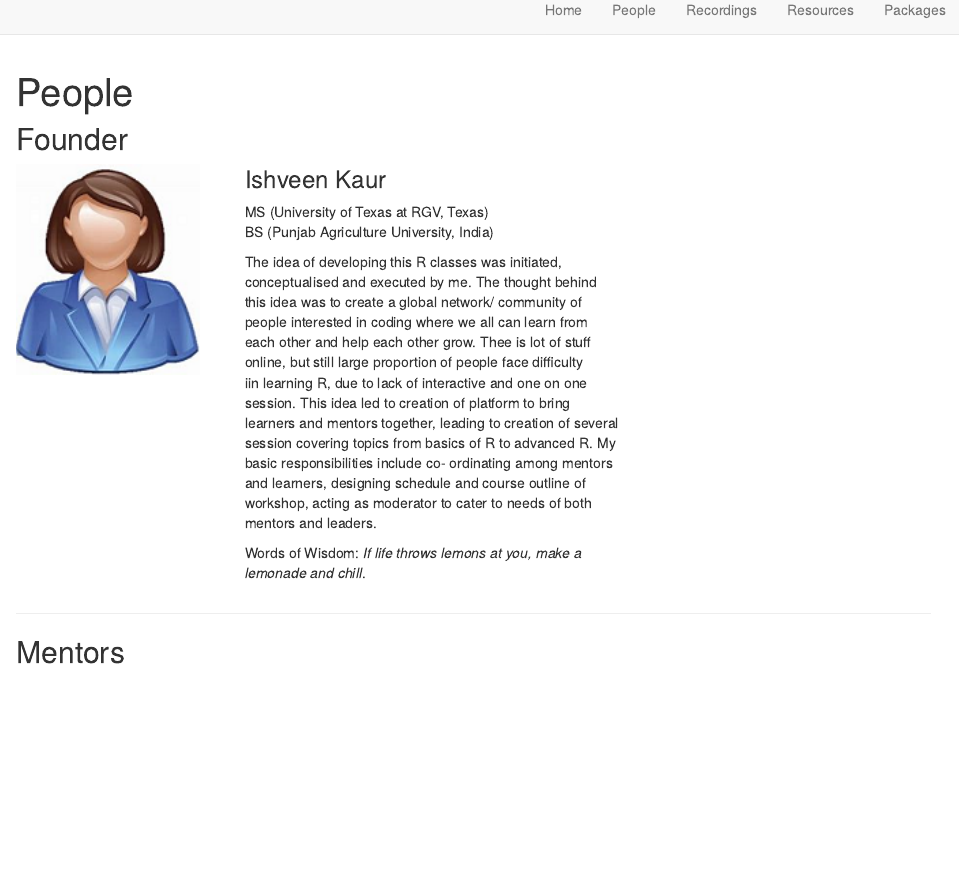
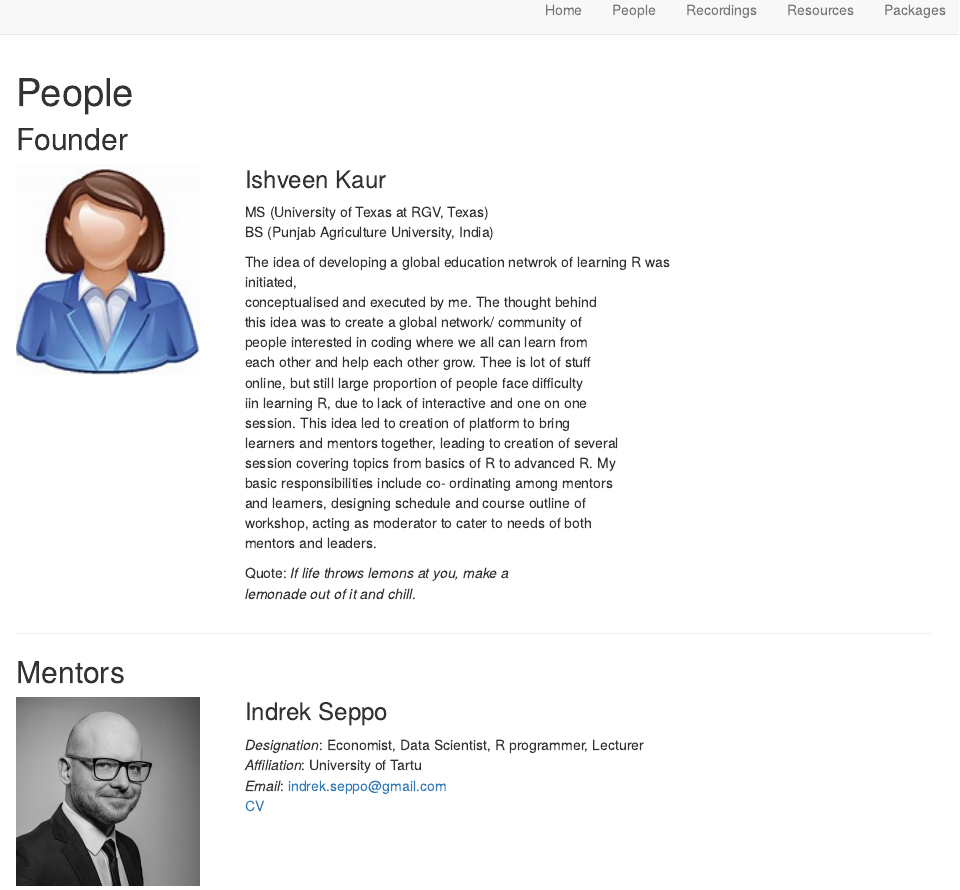
Before and after one commit to love-is-in-the-R/love-in-R, an R Markdown document (people.Rmd): the page in a window 1100 px wide, from its top. Rendered offline with R 4.5, knitr and Pandoc, with nearby package versions; drawn as R Markdown's standard HTML page in place of the format the file asks for.

Commit message:
Update people.Rmd

```diff
--- a/people.Rmd
+++ b/people.Rmd
@@ -25,7 +25,7 @@ knitr::opts_chunk$set(echo = FALSE)
 MS (University of Texas at RGV, Texas)\
 BS (Punjab Agriculture University, India)\
 
-The idea of developing this R classes was initiated,\
+The idea of developing a global education netwrok of learning R was initiated,\
 conceptualised and executed by me. The thought behind\
 this idea was to create a global network/ community of\
 people interested in coding where we all can learn from\
@@ -40,8 +40,8 @@ and learners, designing schedule and course outline of\
 workshop, acting as moderator to cater to needs of both\
 mentors and leaders.\
 
-Words of Wisdom: *If life throws lemons at you, make a\
-lemonade and chill*.
+Quote: *If life throws lemons at you, make a\
+lemonade out of it and chill*.
 
 :::
 
```
Also changed, not shown: people.Rmd (4 more changed lines).
